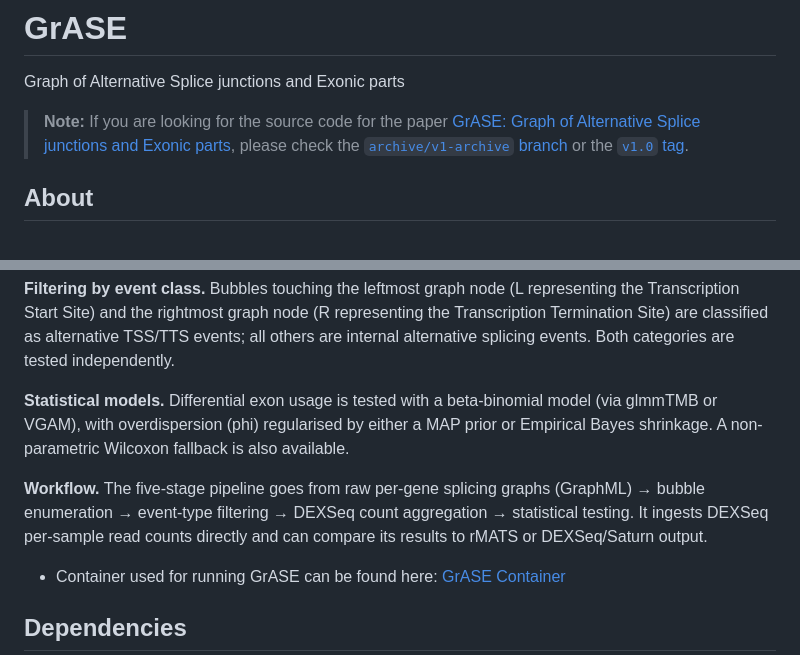
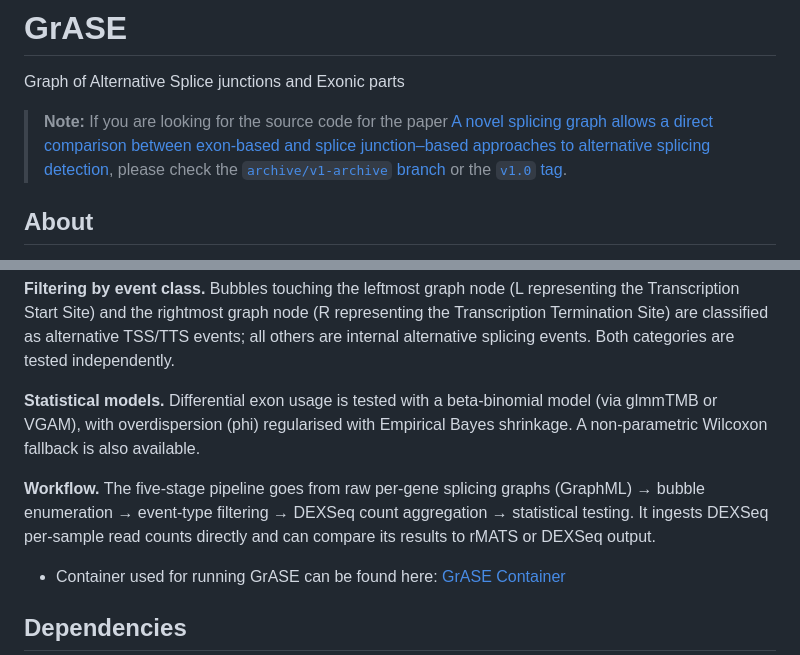
Before and after one commit to HanLabUNLV/GrASE, a Markdown page: README.md, 2 parts joined by grey strips. Drawn GitHub-style.

Commit message:
Clarify statistical models and workflow sections
Updated the description of statistical models and workflow in README.md for clarity.

```diff
--- a/README.md
+++ b/README.md
@@ -1,7 +1,7 @@
 # GrASE
 Graph of Alternative Splice junctions and Exonic parts
 
-> **Note:** If you are looking for the source code for the paper [GrASE: Graph of Alternative Splice junctions and Exonic parts](https://academic.oup.com/bib/article/26/3/bbaf204/8127326), please check the [`archive/v1-archive` branch](https://github.com/HanLabUNLV/GrASE/tree/archive/v1-archive) or the [`v1.0` tag](https://github.com/HanLabUNLV/GrASE/releases/tag/v1.0).
+> **Note:** If you are looking for the source code for the paper [A novel splicing graph allows a direct comparison between exon-based and splice junction–based approaches to alternative splicing detection](https://academic.oup.com/bib/article/26/3/bbaf204/8127326), please check the [`archive/v1-archive` branch](https://github.com/HanLabUNLV/GrASE/tree/archive/v1-archive) or the [`v1.0` tag](https://github.com/HanLabUNLV/GrASE/releases/tag/v1.0).
 
 ## About
 GrASE (**Gr**aph of **A**lternative **S**plice Junctions and **E**xonic Parts) is a graph-based framework for detecting differential alternative splicing between two conditions from RNA-seq data.
@@ -20,9 +20,9 @@ GrASE (**Gr**aph of **A**lternative **S**plice Junctions and **E**xonic Parts) i
 
 **Filtering by event class.** Bubbles touching the leftmost graph node (L representing the Transcription Start Site) and the rightmost graph node (R representing the Transcription Termination Site) are classified as alternative TSS/TTS events; all others are internal alternative splicing events. Both categories are tested independently.
 
-**Statistical models.** Differential exon usage is tested with a beta-binomial model (via glmmTMB or VGAM), with overdispersion (phi) regularised by either a MAP prior or Empirical Bayes shrinkage. A non-parametric Wilcoxon fallback is also available.
+**Statistical models.** Differential exon usage is tested with a beta-binomial model (via glmmTMB or VGAM), with overdispersion (phi) regularised with Empirical Bayes shrinkage. A non-parametric Wilcoxon fallback is also available.
 
-**Workflow.** The five-stage pipeline goes from raw per-gene splicing graphs (GraphML) → bubble enumeration → event-type filtering → DEXSeq count aggregation → statistical testing. It ingests DEXSeq per-sample read counts directly and can compare its results to rMATS or DEXSeq/Saturn output.
+**Workflow.** The five-stage pipeline goes from raw per-gene splicing graphs (GraphML) → bubble enumeration → event-type filtering → DEXSeq count aggregation → statistical testing. It ingests DEXSeq per-sample read counts directly and can compare its results to rMATS or DEXSeq output.
 
 * Container used for running GrASE can be found here: [GrASE Container](https://drive.google.com/drive/folders/10H6NxN0T1cP0O68VwhCh55KVVb08Iqzb)
 
```
